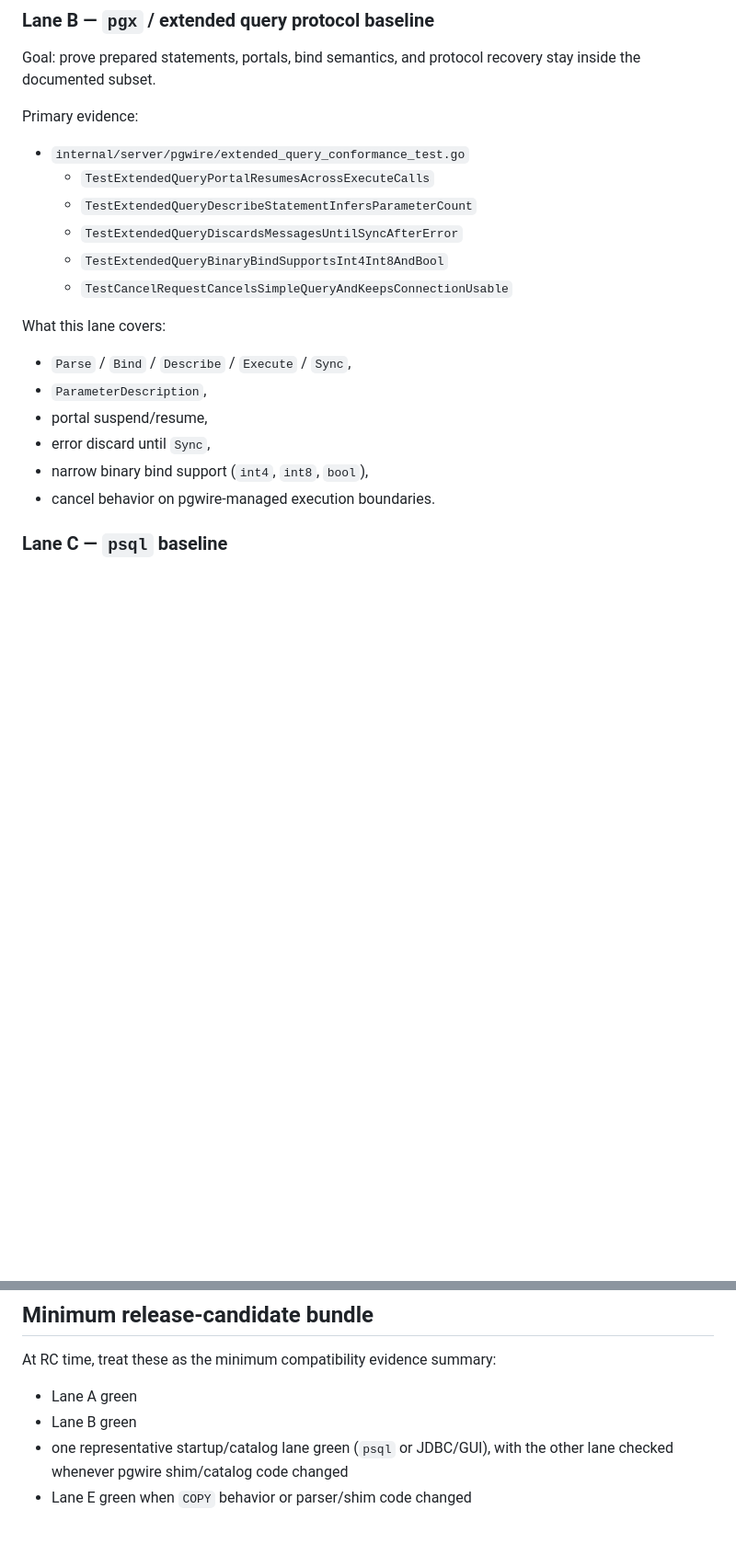
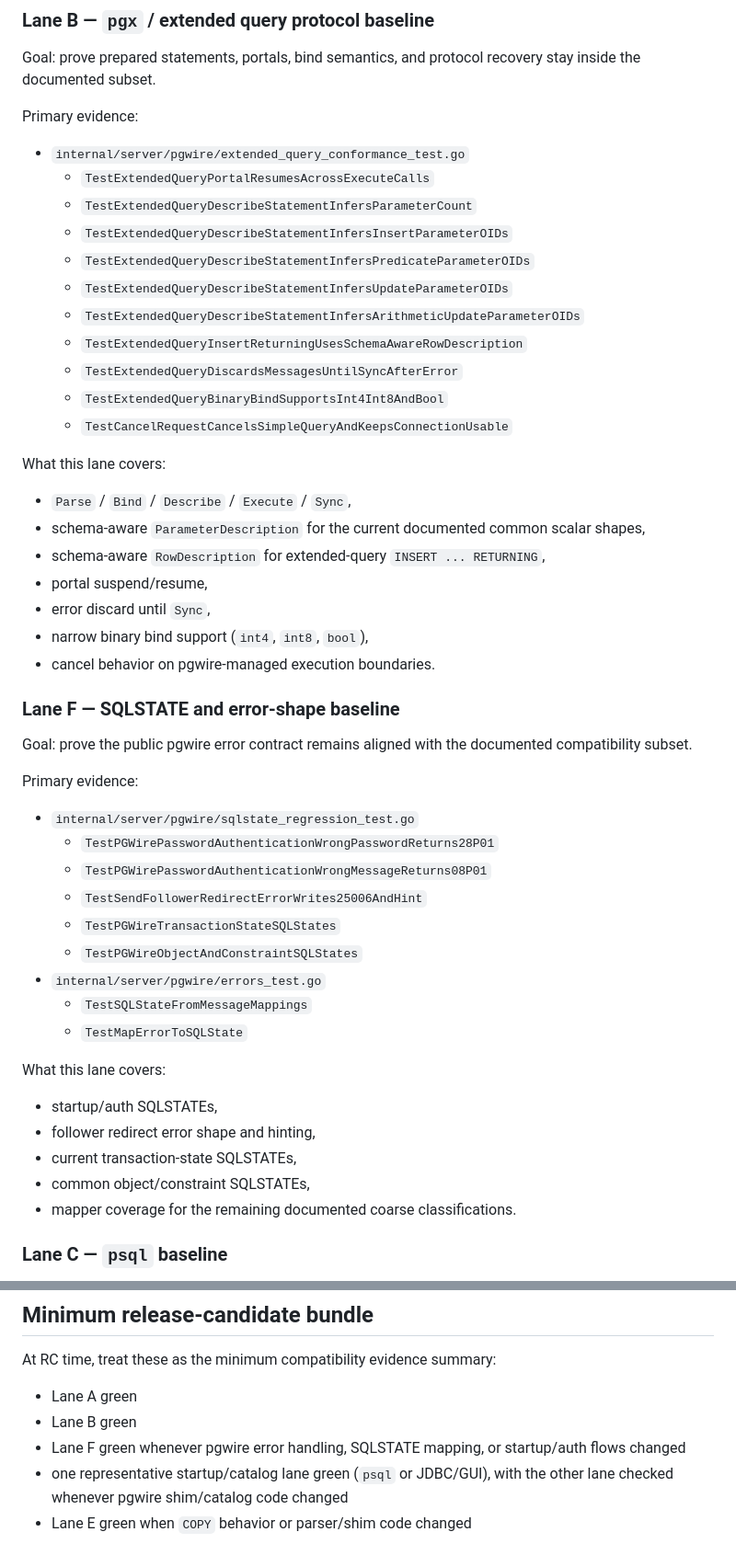
Before and after one commit to correodabid/asql, a Markdown page: docs/operations/pgwire-compatibility-test-pack-v1.md, 2 parts joined by grey strips. Shown at 92% size. Rendered like a GitHub page; blank space fills up the shorter version.

Commit message:
docs: update pgwire compatibility test pack and release upgrade checklist with SQLSTATE error handling details

```diff
--- a/docs/operations/pgwire-compatibility-test-pack-v1.md
+++ b/docs/operations/pgwire-compatibility-test-pack-v1.md
@@ -58,6 +58,11 @@ Primary evidence:
 - `internal/server/pgwire/extended_query_conformance_test.go`
   - `TestExtendedQueryPortalResumesAcrossExecuteCalls`
   - `TestExtendedQueryDescribeStatementInfersParameterCount`
+  - `TestExtendedQueryDescribeStatementInfersInsertParameterOIDs`
+  - `TestExtendedQueryDescribeStatementInfersPredicateParameterOIDs`
+  - `TestExtendedQueryDescribeStatementInfersUpdateParameterOIDs`
+  - `TestExtendedQueryDescribeStatementInfersArithmeticUpdateParameterOIDs`
+  - `TestExtendedQueryInsertReturningUsesSchemaAwareRowDescription`
   - `TestExtendedQueryDiscardsMessagesUntilSyncAfterError`
   - `TestExtendedQueryBinaryBindSupportsInt4Int8AndBool`
   - `TestCancelRequestCancelsSimpleQueryAndKeepsConnectionUsable`
@@ -65,11 +70,37 @@ Primary evidence:
 What this lane covers:
 
 - `Parse` / `Bind` / `Describe` / `Execute` / `Sync`,
-- `ParameterDescription`,
+- schema-aware `ParameterDescription` for the current documented common scalar shapes,
+- schema-aware `RowDescription` for extended-query `INSERT ... RETURNING`,
 - portal suspend/resume,
 - error discard until `Sync`,
 - narrow binary bind support (`int4`, `int8`, `bool`),
 - cancel behavior on pgwire-managed execution boundaries.
+
+### Lane F — SQLSTATE and error-shape baseline
+
+Goal: prove the public pgwire error contract remains aligned with the
+documented compatibility subset.
+
+Primary evidence:
+
+- `internal/server/pgwire/sqlstate_regression_test.go`
+  - `TestPGWirePasswordAuthenticationWrongPasswordReturns28P01`
+  - `TestPGWirePasswordAuthenticationWrongMessageReturns08P01`
+  - `TestSendFollowerRedirectErrorWrites25006AndHint`
+  - `TestPGWireTransactionStateSQLStates`
+  - `TestPGWireObjectAndConstraintSQLStates`
+- `internal/server/pgwire/errors_test.go`
+  - `TestSQLStateFromMessageMappings`
+  - `TestMapErrorToSQLState`
+
+What this lane covers:
+
+- startup/auth SQLSTATEs,
+- follower redirect error shape and hinting,
+- current transaction-state SQLSTATEs,
+- common object/constraint SQLSTATEs,
+- mapper coverage for the remaining documented coarse classifications.
 
 ### Lane C — `psql` baseline
 
@@ -138,6 +169,7 @@ At RC time, treat these as the minimum compatibility evidence summary:
 
 - Lane A green
 - Lane B green
+- Lane F green whenever pgwire error handling, SQLSTATE mapping, or startup/auth flows changed
 - one representative startup/catalog lane green (`psql` or JDBC/GUI), with the
   other lane checked whenever pgwire shim/catalog code changed
 - Lane E green when `COPY` behavior or parser/shim code changed
```
Also changed, not shown: docs/operations/release-upgrade-compat-checklist-v1.md (+2 -0 lines), docs/product/production-readiness-roadmap-v1.md (+5 -7 lines).
